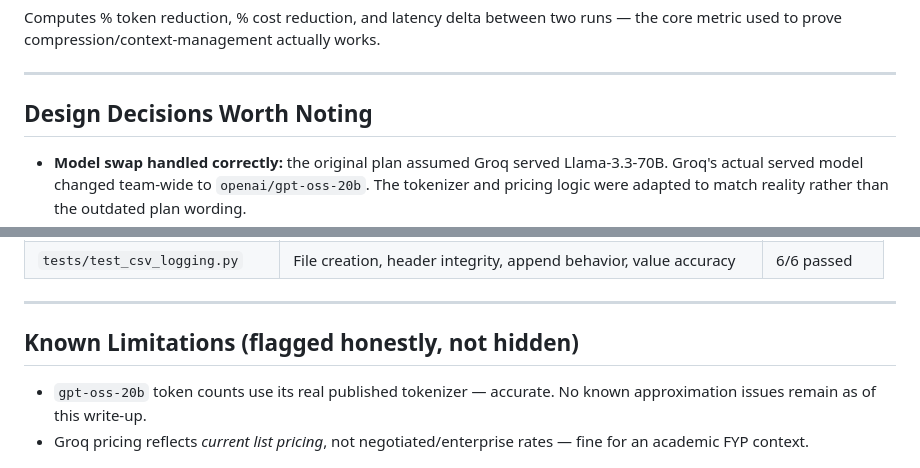
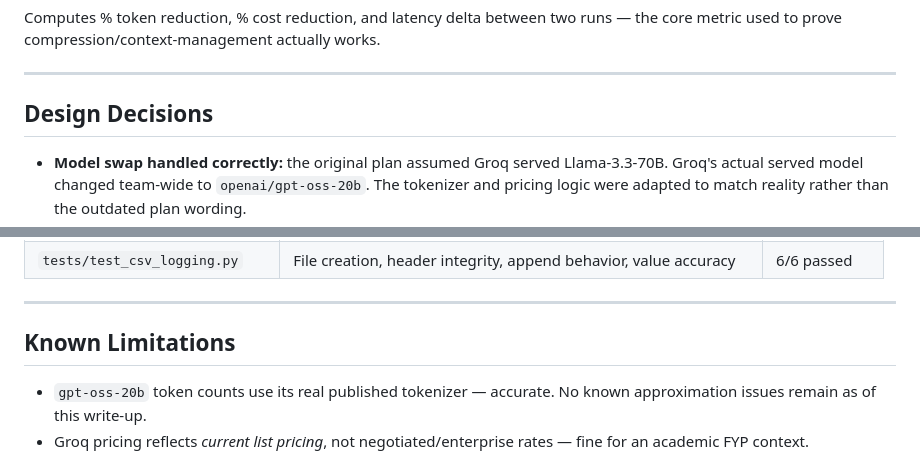
Before and after one commit to fwaseemansari/trim-fyp, a Markdown page: docs/token_analysis_module.md, 2 parts joined by grey strips. GitHub-like rendering.

Commit message:
Token analysis module document update

```diff
--- a/docs/token_analysis_module.md
+++ b/docs/token_analysis_module.md
@@ -59,7 +59,7 @@ Computes % token reduction, % cost reduction, and latency delta between two runs
 
 ---
 
-## Design Decisions Worth Noting
+## Design Decisions
 
 - **Model swap handled correctly:** the original plan assumed Groq served Llama-3.3-70B. Groq's actual served model changed team-wide to `openai/gpt-oss-20b`. The tokenizer and pricing logic were adapted to match reality rather than the outdated plan wording.
 - **Real pricing, not estimates:** Groq's `gpt-oss-20b` rate was corrected from a placeholder guess to the actual published rate ($0.075/$0.30 per 1M tokens, sourced from groq.com/pricing, Sep 2026).
@@ -76,7 +76,7 @@ Computes % token reduction, % cost reduction, and latency delta between two runs
 
 ---
 
-## Known Limitations (flagged honestly, not hidden)
+## Known Limitations
 
 - `gpt-oss-20b` token counts use its real published tokenizer — accurate. No known approximation issues remain as of this write-up.
 - Groq pricing reflects *current list pricing*, not negotiated/enterprise rates — fine for an academic FYP context.
```
